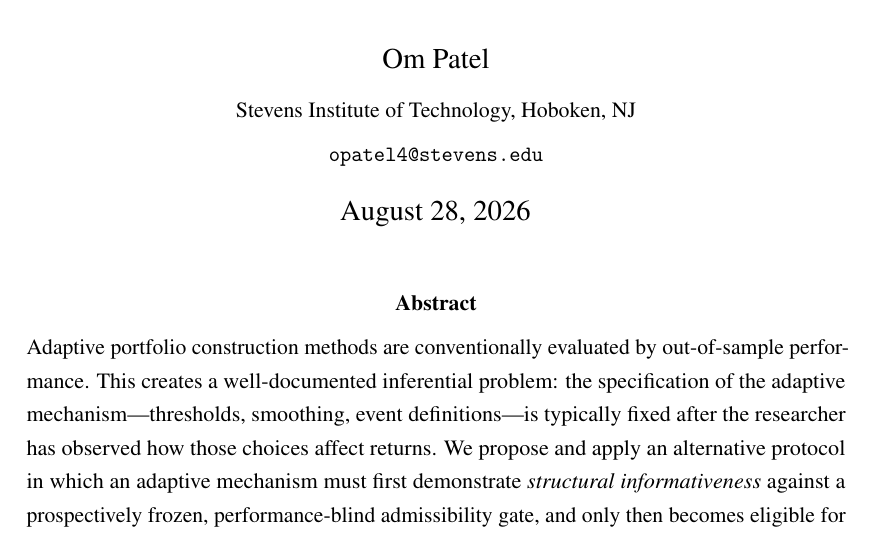
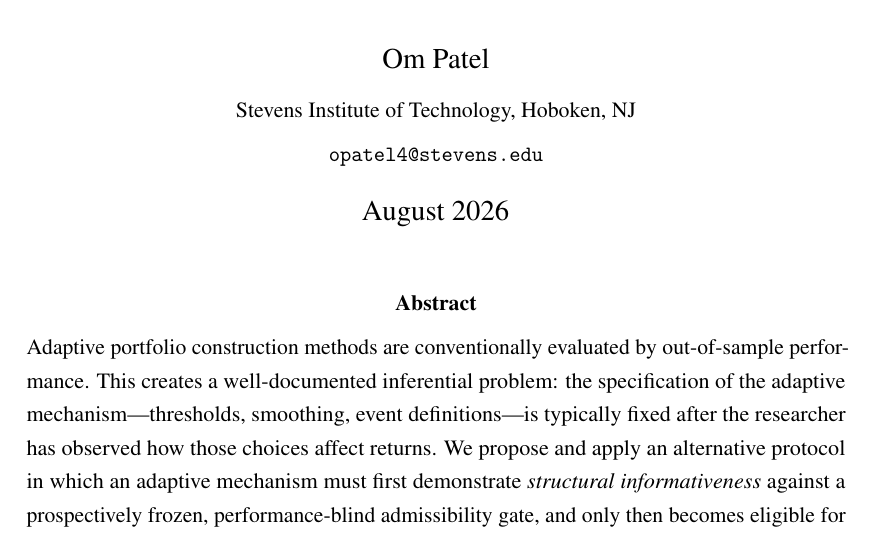
Before and after one commit to opatel4/rac-hrp, a LaTeX paper (overleaf/main.tex): part of page 1 of 35, cut so that both start at the same text. Compiled offline with pdfLaTeX.

Commit message:
pin the title-page date

```diff
--- a/overleaf/main.tex
+++ b/overleaf/main.tex
@@ -25,7 +25,7 @@ Regime-Adaptive Hierarchical Risk Parity}
 \author{Om Patel\\[2pt]
 \small Stevens Institute of Technology, Hoboken, NJ\\
 \small \texttt{opatel4@stevens.edu}}
-\date{\today}
+\date{August 2026}
 
 \begin{document}
 \maketitle
```
